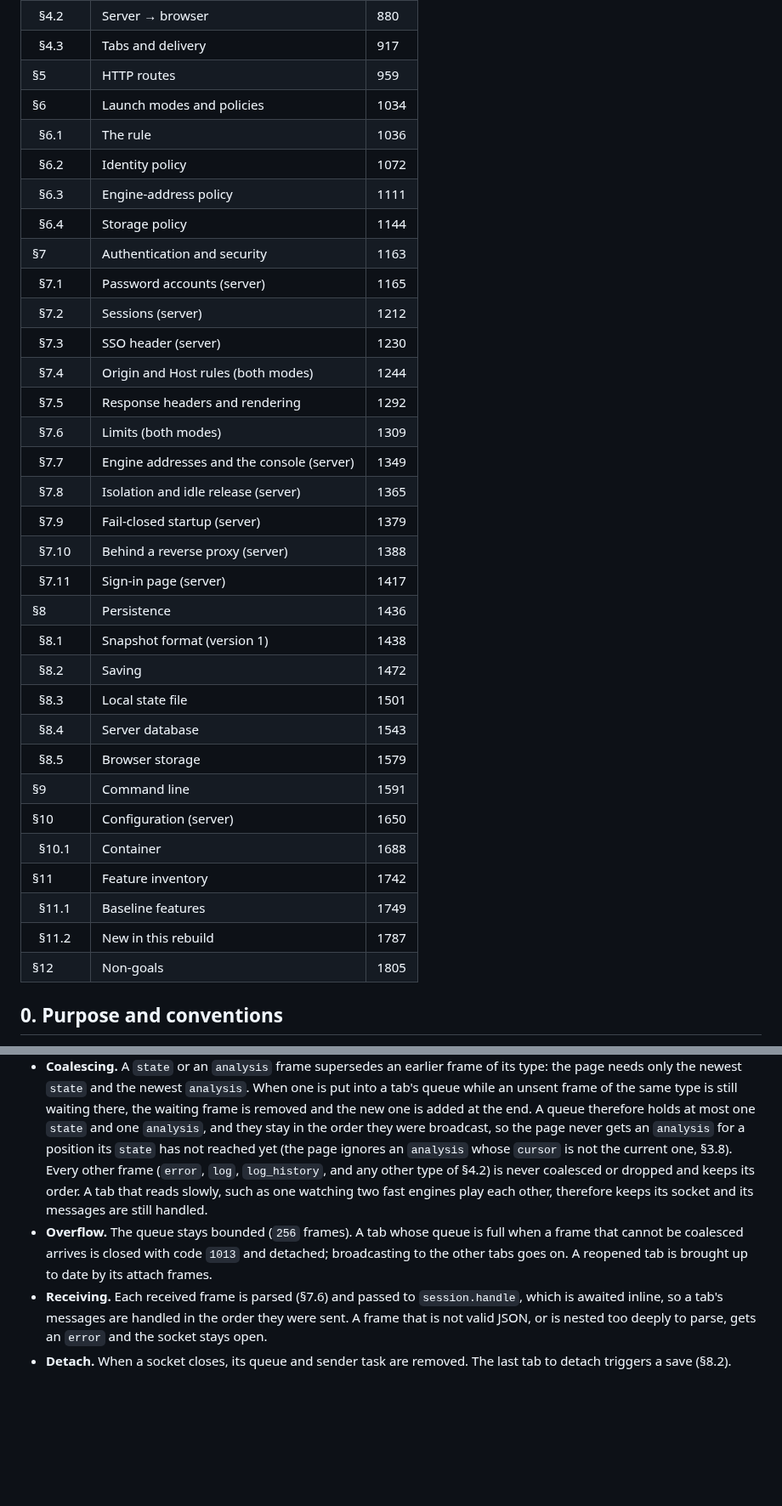
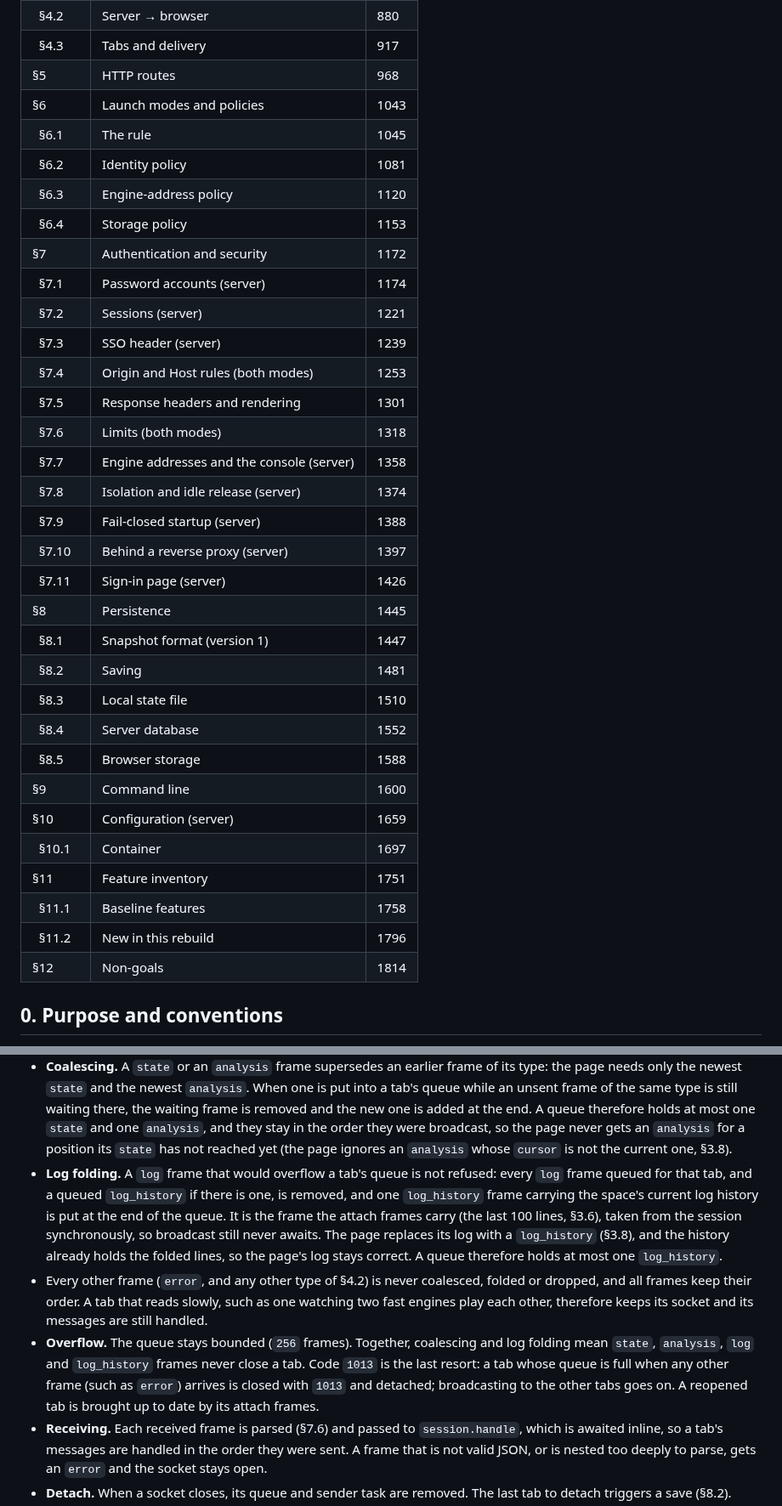
Before and after one commit to ilgyu-yi/gowui, a Markdown page: SPEC.md, 2 parts joined by grey strips. Shown at 85% size. Drawn GitHub-style; blank space fills up the shorter version.

Commit message:
docs(#11): fold overflowing log frames into one log_history in a tab queue
A fast engine-vs-engine game floods a tab with log frames, which could not be coalesced, so the tab was closed with 1013 and its Untick clicks were lost. SPEC 4.3 now folds the queued logs into one log_history (the attach frame) on overflow; 1013 remains only for other frame types.

Refs #11

Co-Authored-By: Claude Opus 5 (1M context) <noreply@anthropic.com>

```diff
--- a/SPEC.md
+++ b/SPEC.md
@@ -41,37 +41,37 @@
 | &nbsp;&nbsp;§4.1 | Browser → server | 839 |
 | &nbsp;&nbsp;§4.2 | Server → browser | 880 |
 | &nbsp;&nbsp;§4.3 | Tabs and delivery | 917 |
-| §5 | HTTP routes | 959 |
-| §6 | Launch modes and policies | 1034 |
-| &nbsp;&nbsp;§6.1 | The rule | 1036 |
-| &nbsp;&nbsp;§6.2 | Identity policy | 1072 |
-| &nbsp;&nbsp;§6.3 | Engine-address policy | 1111 |
-| &nbsp;&nbsp;§6.4 | Storage policy | 1144 |
-| §7 | Authentication and security | 1163 |
-| &nbsp;&nbsp;§7.1 | Password accounts (server) | 1165 |
-| &nbsp;&nbsp;§7.2 | Sessions (server) | 1212 |
-| &nbsp;&nbsp;§7.3 | SSO header (server) | 1230 |
-| &nbsp;&nbsp;§7.4 | Origin and Host rules (both modes) | 1244 |
-| &nbsp;&nbsp;§7.5 | Response headers and rendering | 1292 |
-| &nbsp;&nbsp;§7.6 | Limits (both modes) | 1309 |
-| &nbsp;&nbsp;§7.7 | Engine addresses and the console (server) | 1349 |
-| &nbsp;&nbsp;§7.8 | Isolation and idle release (server) | 1365 |
-| &nbsp;&nbsp;§7.9 | Fail-closed startup (server) | 1379 |
-| &nbsp;&nbsp;§7.10 | Behind a reverse proxy (server) | 1388 |
-| &nbsp;&nbsp;§7.11 | Sign-in page (server) | 1417 |
-| §8 | Persistence | 1436 |
-| &nbsp;&nbsp;§8.1 | Snapshot format (version 1) | 1438 |
-| &nbsp;&nbsp;§8.2 | Saving | 1472 |
-| &nbsp;&nbsp;§8.3 | Local state file | 1501 |
-| &nbsp;&nbsp;§8.4 | Server database | 1543 |
-| &nbsp;&nbsp;§8.5 | Browser storage | 1579 |
-| §9 | Command line | 1591 |
-| §10 | Configuration (server) | 1650 |
-| &nbsp;&nbsp;§10.1 | Container | 1688 |
-| §11 | Feature inventory | 1742 |
-| &nbsp;&nbsp;§11.1 | Baseline features | 1749 |
-| &nbsp;&nbsp;§11.2 | New in this rebuild | 1787 |
-| §12 | Non-goals | 1805 |
+| §5 | HTTP routes | 968 |
+| §6 | Launch modes and policies | 1043 |
+| &nbsp;&nbsp;§6.1 | The rule | 1045 |
+| &nbsp;&nbsp;§6.2 | Identity policy | 1081 |
+| &nbsp;&nbsp;§6.3 | Engine-address policy | 1120 |
+| &nbsp;&nbsp;§6.4 | Storage policy | 1153 |
+| §7 | Authentication and security | 1172 |
+| &nbsp;&nbsp;§7.1 | Password accounts (server) | 1174 |
+| &nbsp;&nbsp;§7.2 | Sessions (server) | 1221 |
+| &nbsp;&nbsp;§7.3 | SSO header (server) | 1239 |
+| &nbsp;&nbsp;§7.4 | Origin and Host rules (both modes) | 1253 |
+| &nbsp;&nbsp;§7.5 | Response headers and rendering | 1301 |
+| &nbsp;&nbsp;§7.6 | Limits (both modes) | 1318 |
+| &nbsp;&nbsp;§7.7 | Engine addresses and the console (server) | 1358 |
+| &nbsp;&nbsp;§7.8 | Isolation and idle release (server) | 1374 |
+| &nbsp;&nbsp;§7.9 | Fail-closed startup (server) | 1388 |
+| &nbsp;&nbsp;§7.10 | Behind a reverse proxy (server) | 1397 |
+| &nbsp;&nbsp;§7.11 | Sign-in page (server) | 1426 |
+| §8 | Persistence | 1445 |
+| &nbsp;&nbsp;§8.1 | Snapshot format (version 1) | 1447 |
+| &nbsp;&nbsp;§8.2 | Saving | 1481 |
+| &nbsp;&nbsp;§8.3 | Local state file | 1510 |
+| &nbsp;&nbsp;§8.4 | Server database | 1552 |
+| &nbsp;&nbsp;§8.5 | Browser storage | 1588 |
+| §9 | Command line | 1600 |
+| §10 | Configuration (server) | 1659 |
+| &nbsp;&nbsp;§10.1 | Container | 1697 |
+| §11 | Feature inventory | 1751 |
+| &nbsp;&nbsp;§11.1 | Baseline features | 1758 |
+| &nbsp;&nbsp;§11.2 | New in this rebuild | 1796 |
+| §12 | Non-goals | 1814 |
 <!-- TOC END -->
 
 ## 0. Purpose and conventions
@@ -931,13 +931,22 @@ The transport gives each space one **hub**, whose `broadcast` is the one the ses
   removed and the new one is added at the end. A queue therefore holds at most one `state` and
   one `analysis`, and they stay in the order they were broadcast, so the page never gets an
   `analysis` for a position its `state` has not reached yet (the page ignores an `analysis`
-  whose `cursor` is not the current one, §3.8). Every other frame (`error`, `log`,
-  `log_history`, and any other type of §4.2) is never coalesced or dropped and keeps its order.
-  A tab that reads slowly, such as one watching two fast engines play each other, therefore
-  keeps its socket and its messages are still handled.
-- **Overflow.** The queue stays bounded (`256` frames). A tab whose queue is full when a frame
-  that cannot be coalesced arrives is closed with code `1013` and detached; broadcasting to the
-  other tabs goes on. A reopened tab is brought up to date by its attach frames.
+  whose `cursor` is not the current one, §3.8).
+- **Log folding.** A `log` frame that would overflow a tab's queue is not refused: every `log`
+  frame queued for that tab, and a queued `log_history` if there is one, is removed, and one
+  `log_history` frame carrying the space's current log history is put at the end of the queue.
+  It is the frame the attach frames carry (the last 100 lines, §3.6), taken from the session
+  synchronously, so broadcast still never awaits. The page replaces its log with a
+  `log_history` (§3.8), and the history already holds the folded lines, so the page's log stays
+  correct. A queue therefore holds at most one `log_history`.
+- Every other frame (`error`, and any other type of §4.2) is never coalesced, folded or dropped,
+  and all frames keep their order. A tab that reads slowly, such as one watching two fast
+  engines play each other, therefore keeps its socket and its messages are still handled.
+- **Overflow.** The queue stays bounded (`256` frames). Together, coalescing and log folding
+  mean `state`, `analysis`, `log` and `log_history` frames never close a tab. Code `1013` is
+  the last resort: a tab whose queue is full when any other frame (such as `error`) arrives is
+  closed with `1013` and detached; broadcasting to the other tabs goes on. A reopened tab is
+  brought up to date by its attach frames.
 - **Receiving.** Each received frame is parsed (§7.6) and passed to `session.handle`, which is
   awaited inline, so a tab's messages are handled in the order they were sent. A frame that is
   not valid JSON, or is nested too deeply to parse, gets an `error` and the socket stays open.
```
